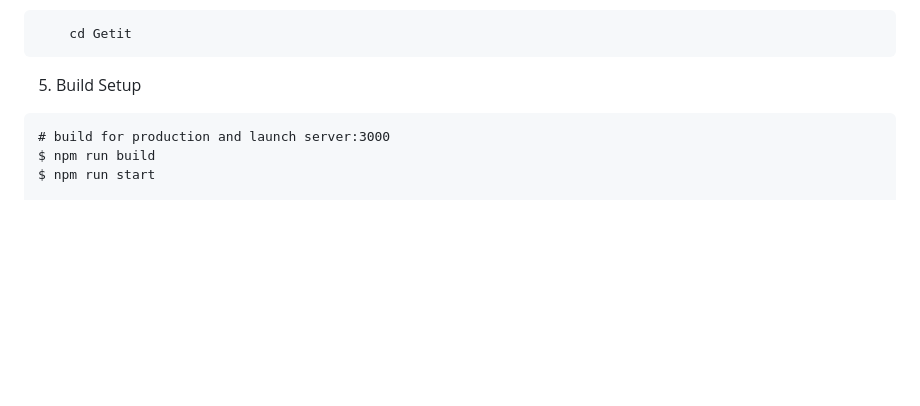
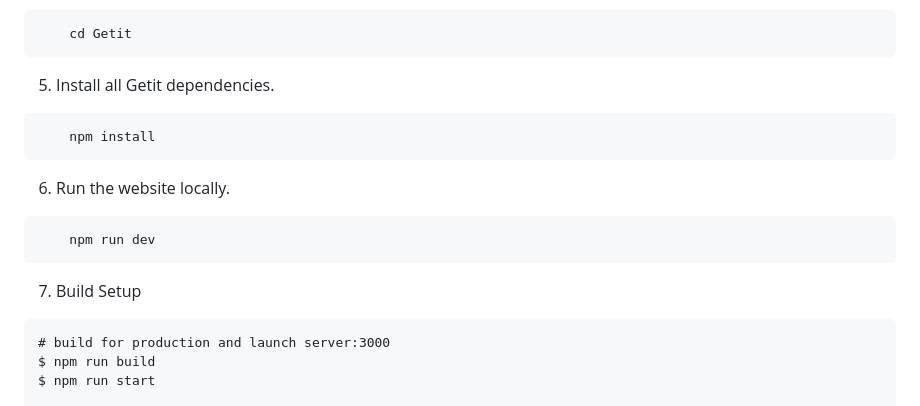
Before and after one commit to bsoc-bitbyte/GetIt, a Markdown page: README.md, the part around the change. Drawn GitHub-style; blank space fills up the shorter version.

Commit message:
Update README.md
- Added the npm install and npm run dev commands in bash of getting started

````diff
--- a/README.md
+++ b/README.md
@@ -64,7 +64,19 @@ npm -v
     cd Getit
 ```
 
-5. Build Setup
+5. Install all Getit dependencies.
+
+```bash
+    npm install
+```
+
+6. Run the website locally.
+
+```bash
+    npm run dev
+```
+
+7. Build Setup
 ```
 # build for production and launch server:3000
 $ npm run build
````
